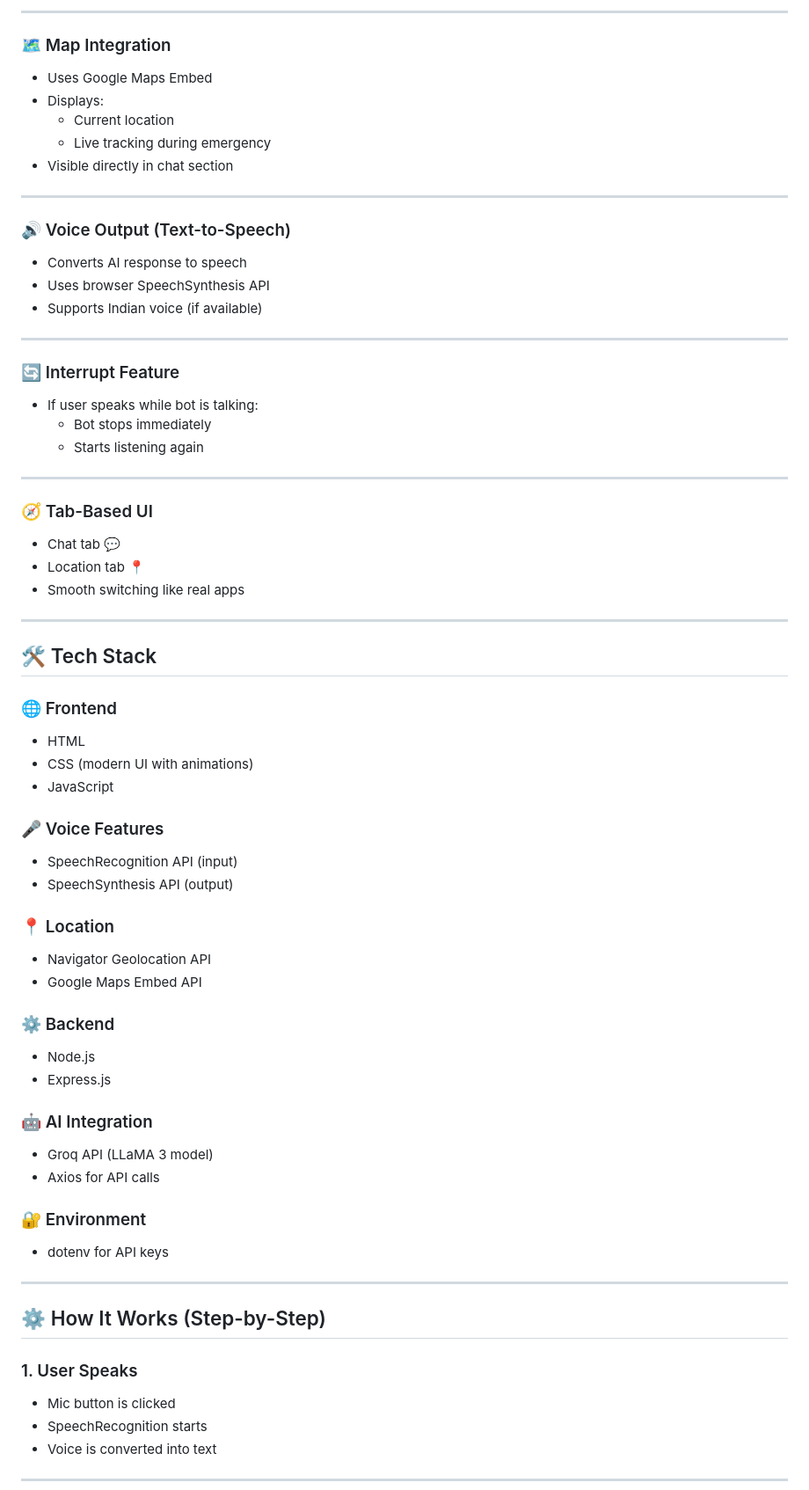
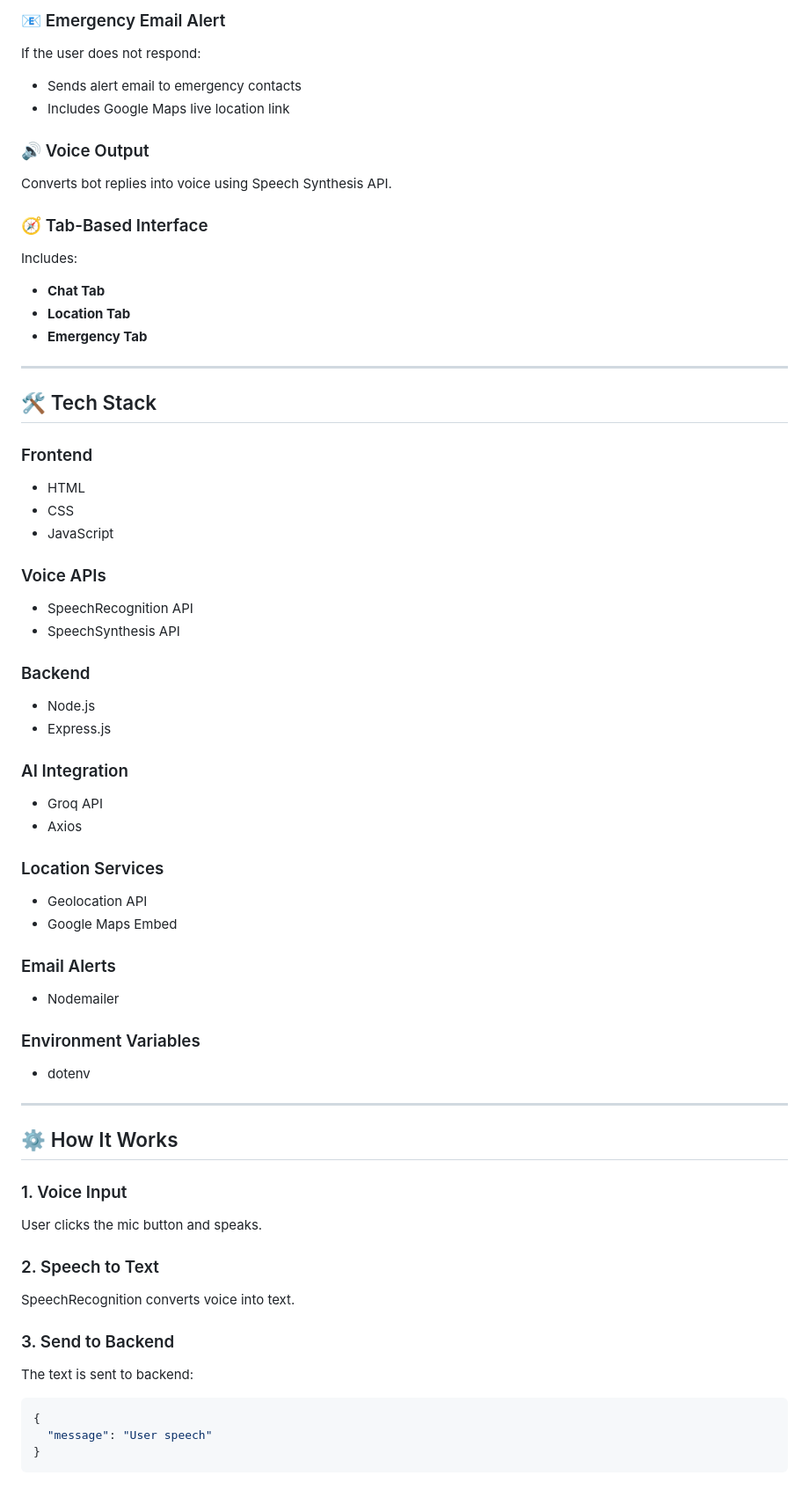
Before and after one commit to unnati-cmd/AI-for-Her, a Markdown page: README.md, the part around one of its changes. Shown at 88% size. GitHub-like rendering.

````diff
--- a/README.md
+++ b/README.md
@@ -70,67 +69,65 @@ SafeAI aims to enhance personal safety by combining artificial intelligence, voi
 
----
+### 📧 Emergency Email Alert
+If the user does not respond:
+- Sends alert email to emergency contacts
+- Includes Google Maps live location link
 
-### 🗺️ Map Integration
-- Uses Google Maps Embed
-- Displays:
-  - Current location
-  - Live tracking during emergency
-- Visible directly in chat section
+### 🔊 Voice Output
+Converts bot replies into voice using Speech Synthesis API.
 
----
-
-### 🔊 Voice Output (Text-to-Speech)
-- Converts AI response to speech
-- Uses browser SpeechSynthesis API
-- Supports Indian voice (if available)
-
----
-
-### 🔄 Interrupt Feature
-- If user speaks while bot is talking:
-  - Bot stops immediately
-  - Starts listening again
-
----
-
-### 🧭 Tab-Based UI
-- Chat tab 💬
-- Location tab 📍
-- Smooth switching like real apps
+### 🧭 Tab-Based Interface
+Includes:
+- **Chat Tab**
+- **Location Tab**
+- **Emergency Tab**
 
 ---
 
 ## 🛠️ Tech Stack
 
-### 🌐 Frontend
+### Frontend
 - HTML
-- CSS (modern UI with animations)
+- CSS
 - JavaScript
 
-### 🎤 Voice Features
-- SpeechRecognition API (input)
-- SpeechSynthesis API (output)
+### Voice APIs
+- SpeechRecognition API
+- SpeechSynthesis API
 
-### 📍 Location
-- Navigator Geolocation API
-- Google Maps Embed API
-
-### ⚙️ Backend
+### Backend
 - Node.js
 - Express.js
 
-### 🤖 AI Integration
-- Groq API (LLaMA 3 model)
-- Axios for API calls
+### AI Integration
+- Groq API
+- Axios
 
-### 🔐 Environment
-- dotenv for API keys
+### Location Services
+- Geolocation API
+- Google Maps Embed
+
+### Email Alerts
+- Nodemailer
+
+### Environment Variables
+- dotenv
 
 ---
 
-## ⚙️ How It Works (Step-by-Step)
+## ⚙️ How It Works
 
-### 1. User Speaks
-- Mic button is clicked
-- SpeechRecognition starts
-- Voice is converted into text
+### 1. Voice Input
+User clicks the mic button and speaks.
+
+### 2. Speech to Text
+SpeechRecognition converts voice into text.
+
+### 3. Send to Backend
+The text is sent to backend:
+
+```json
+{
+  "message": "User speech"
+}
+```
+
````
Also changed, not shown: other parts of README.md (+133 -135 lines).
